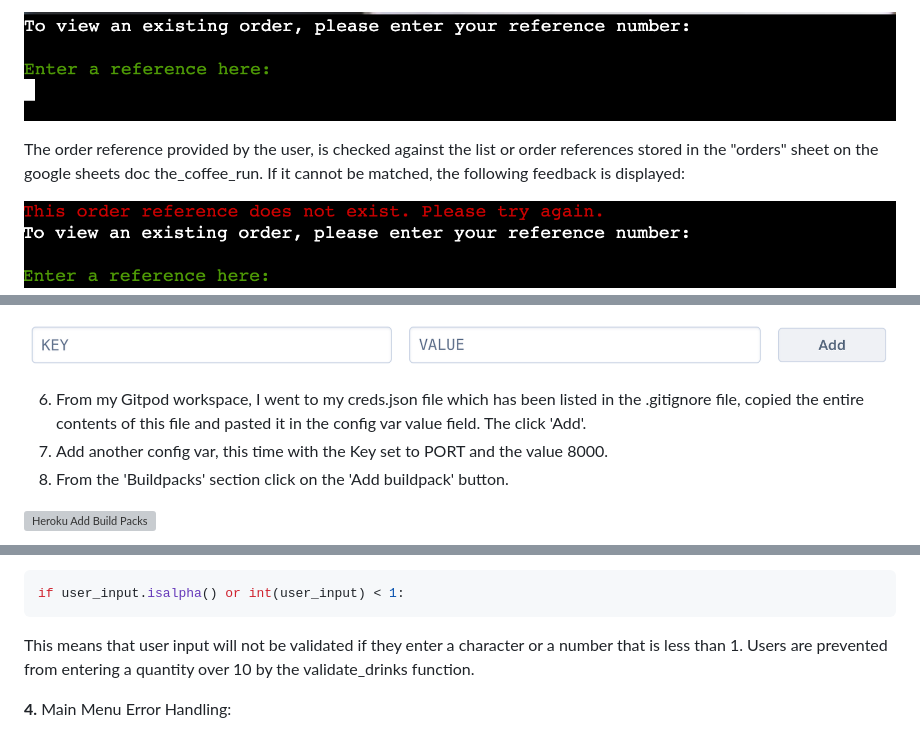
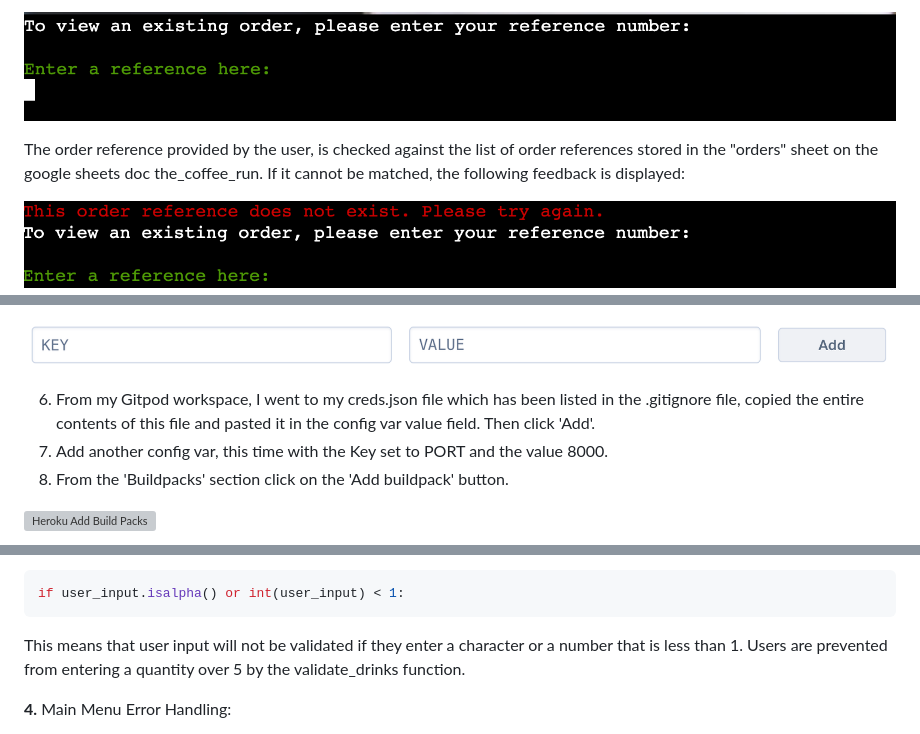
Before and after one commit to rkillickdev/the-coffee-run, a Markdown page: README.md, 3 parts joined by grey strips. Rendered like a GitHub page; grey boxes are pictures that could not be loaded.

````diff
--- a/README.md
+++ b/README.md
@@ -302,7 +302,7 @@ Users of the app can view the details and status of an existing order if they ha
 
 ![Enter Existing Order Reference](docs/features/coffee-run-existing-order-enter-ref.png)
 
-The order reference provided by the user, is checked against the list or order references stored in the "orders" sheet on the google sheets doc the_coffee_run.  If it cannot be matched, the following feedback is displayed:
+The order reference provided by the user, is checked against the list of order references stored in the "orders" sheet on the google sheets doc the_coffee_run.  If it cannot be matched, the following feedback is displayed:
 
 ![Invalid Order Reference](docs/features/cofee-run-invalid-order-ref.png)
 
@@ -532,7 +532,7 @@ The following steps were followed to deploy the app to Heroku:
 
 ![Heroku Add Config Var](docs/deployment/heroku-add-config-var.png)
 
-6.  From my Gitpod workspace, I went to my creds.json file which has been listed in the .gitignore file, copied the entire contents of this file and pasted it in the config var value field.  The click 'Add'.
+6.  From my Gitpod workspace, I went to my creds.json file which has been listed in the .gitignore file, copied the entire contents of this file and pasted it in the config var value field.  Then click 'Add'.
 7.  Add another config var, this time with the Key set to PORT and the value 8000.
 8.  From the 'Buildpacks' section click on the 'Add buildpack' button.
 
@@ -684,7 +684,7 @@ During testing I realised that it was possible to enter the value zero as a quan
 if user_input.isalpha() or int(user_input) < 1:
 ```
 
-This means that user input will not be validated if they enter a character or a number that is less than 1.  Users are prevented from entering a quantity over 10 by the validate_drinks function.
+This means that user input will not be validated if they enter a character or a number that is less than 1.  Users are prevented from entering a quantity over 5 by the validate_drinks function.
 
 **4.**  Main Menu Error Handling:
 
````
Also changed, not shown: other parts of README.md (+7 -7 lines).
